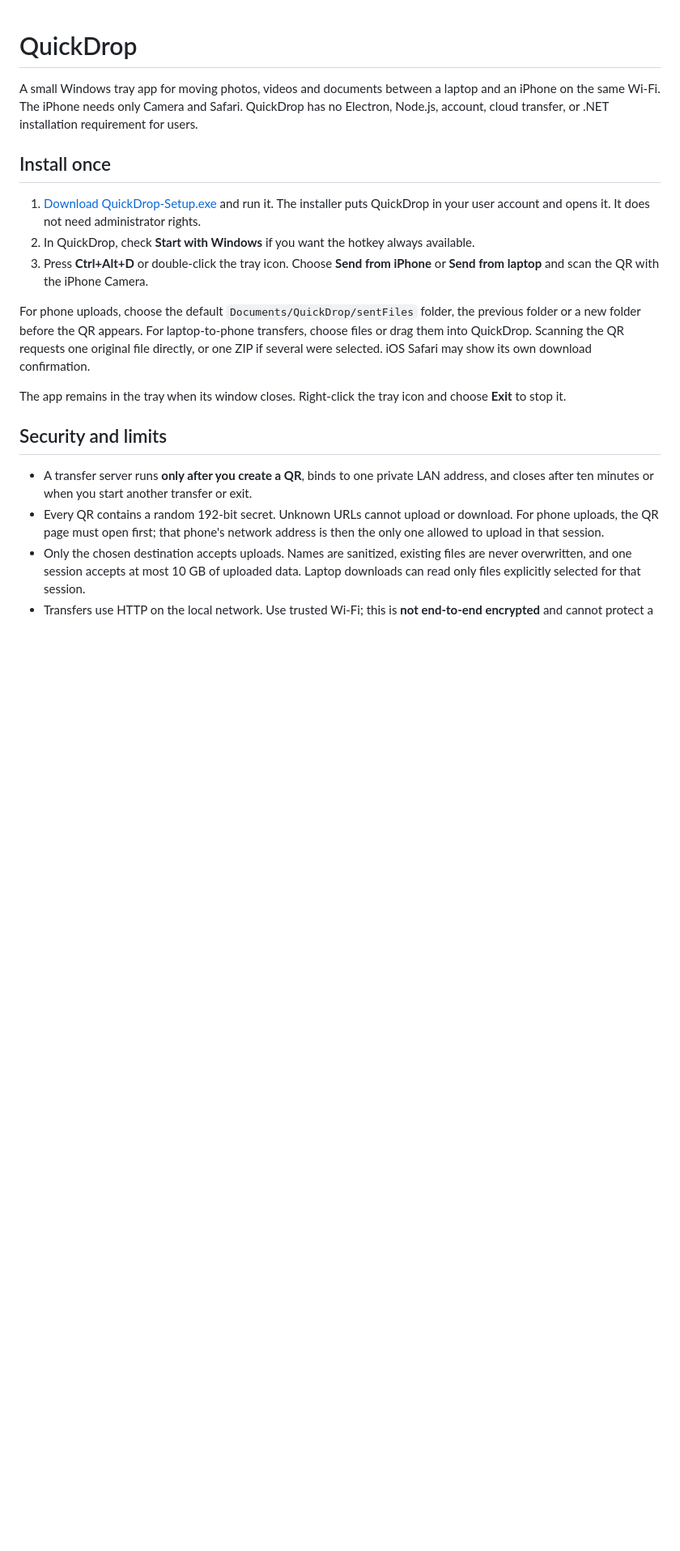
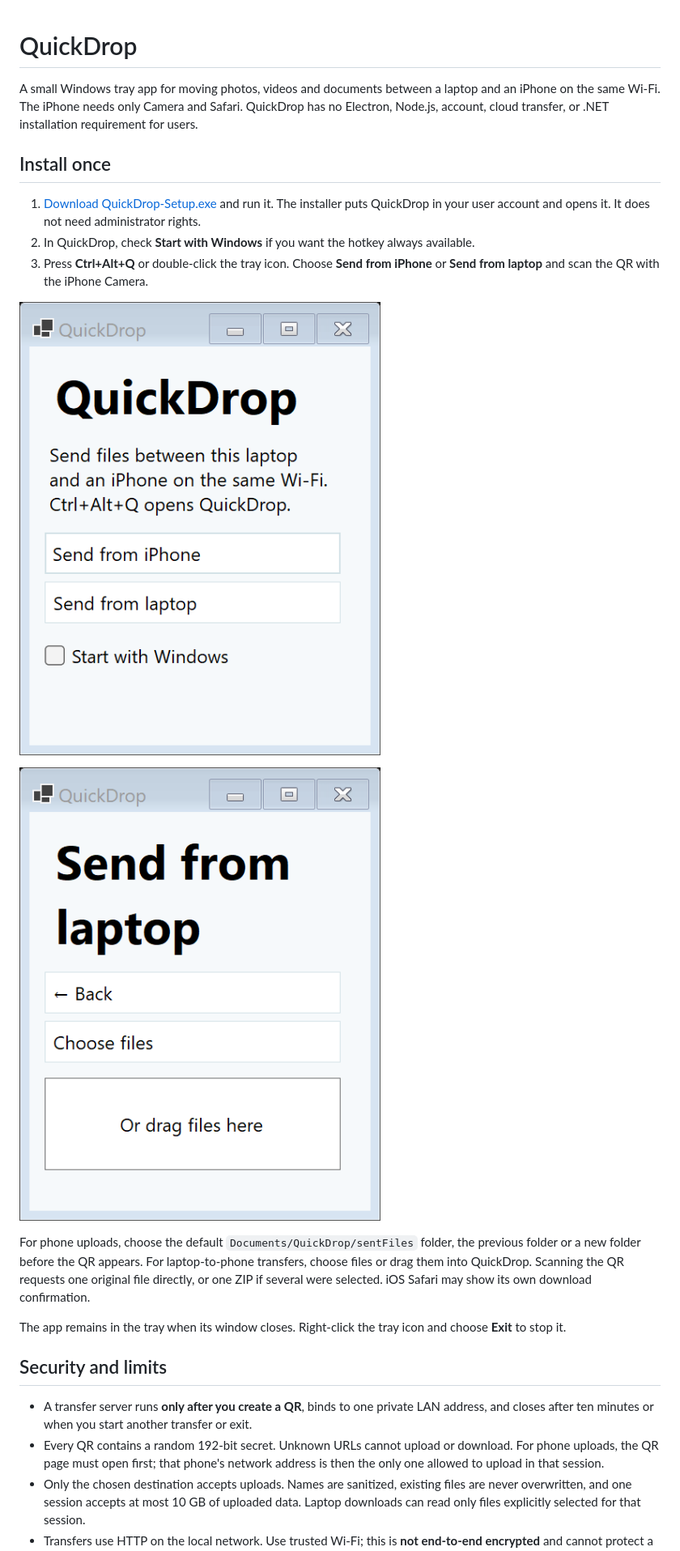
Before and after one commit to Renanlvrt/QuickDrop, a Markdown page: README.md, the part around the change. Shown at 81% size. Rendered like a GitHub page; pictures changed too: images/home.png (added), images/send.png (added); blank space fills up the shorter version.

Commit message:
Move QuickDrop shortcut and document UI

```diff
--- a/README.md
+++ b/README.md
@@ -6,7 +6,11 @@ A small Windows tray app for moving photos, videos and documents between a lapto
 
 1. [Download QuickDrop-Setup.exe](https://github.com/Renanlvrt/QuickDrop/releases/latest/download/QuickDrop-Setup.exe) and run it. The installer puts QuickDrop in your user account and opens it. It does not need administrator rights.
 2. In QuickDrop, check **Start with Windows** if you want the hotkey always available.
-3. Press **Ctrl+Alt+D** or double-click the tray icon. Choose **Send from iPhone** or **Send from laptop** and scan the QR with the iPhone Camera.
+3. Press **Ctrl+Alt+Q** or double-click the tray icon. Choose **Send from iPhone** or **Send from laptop** and scan the QR with the iPhone Camera.
+
+![QuickDrop's two-choice window](images/home.png)
+
+![Choose files or drag them into QuickDrop](images/send.png)
 
 For phone uploads, choose the default `Documents/QuickDrop/sentFiles` folder, the previous folder or a new folder before the QR appears. For laptop-to-phone transfers, choose files or drag them into QuickDrop. Scanning the QR requests one original file directly, or one ZIP if several were selected. iOS Safari may show its own download confirmation.
 
```
Also changed, not shown: 6 other files.
